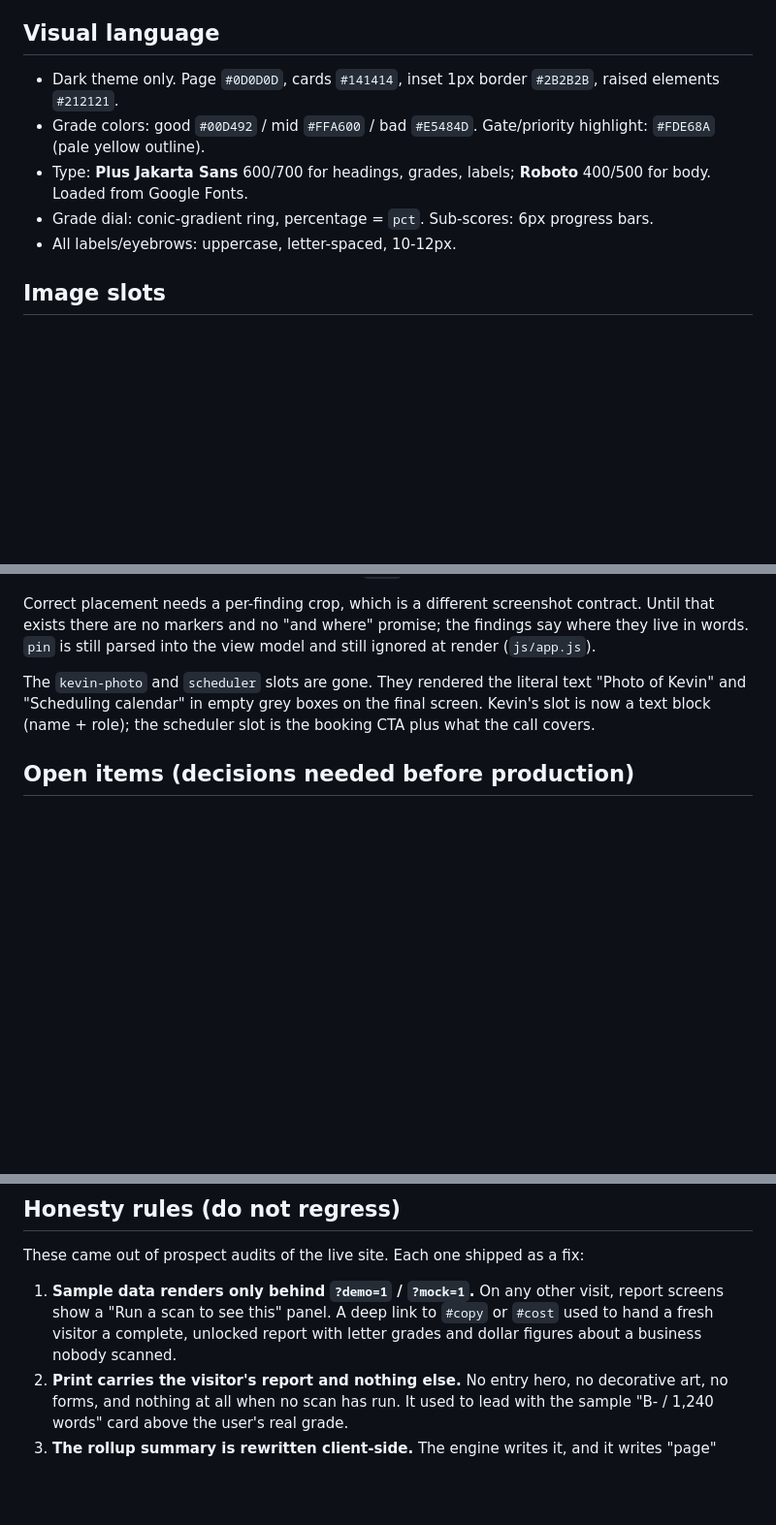
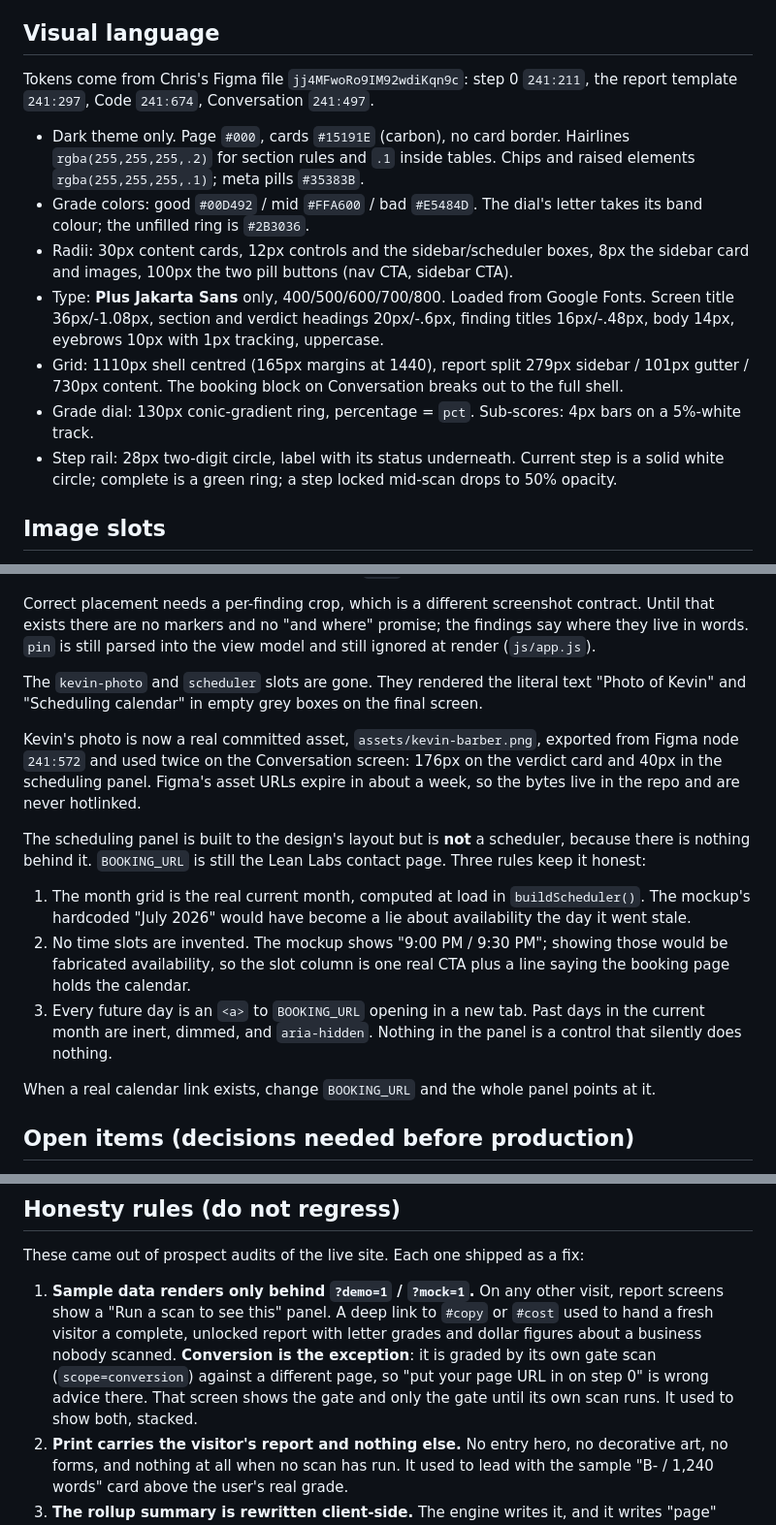
Before and after one commit to LeanLabs0/website-genie, a Markdown page: README.md, 3 parts joined by grey strips. Shown at 97% size. Rendered like a GitHub page; blank space fills up the shorter version.

Commit message:
docs: README matches the Figma tokens, Kevin's asset, and the scheduling panel
Visual-language section rewritten off Chris's file (page black not #0D0D0D,
carbon cards, 30/12/8/100 radii, Plus Jakarta Sans only, the 1110px shell, the
two-digit rail). Records where kevin-barber.png came from and why the bytes are
committed rather than hotlinked. Spells out the three rules that keep the
scheduling panel from pretending to be a scheduler. Notes the Conversion
exception to the "run a scan" empty state.

Co-Authored-By: Claude Opus 4.8 (1M context) <noreply@anthropic.com>

```diff
--- a/README.md
+++ b/README.md
@@ -79,11 +79,16 @@ One page, 7 screens toggled by the step rail. Each screen is deep-linkable by ha
 
 ## Visual language
 
-- Dark theme only. Page `#0D0D0D`, cards `#141414`, inset 1px border `#2B2B2B`, raised elements `#212121`.
-- Grade colors: good `#00D492` / mid `#FFA600` / bad `#E5484D`. Gate/priority highlight: `#FDE68A` (pale yellow outline).
-- Type: **Plus Jakarta Sans** 600/700 for headings, grades, labels; **Roboto** 400/500 for body. Loaded from Google Fonts.
-- Grade dial: conic-gradient ring, percentage = `pct`. Sub-scores: 6px progress bars.
-- All labels/eyebrows: uppercase, letter-spaced, 10-12px.
+Tokens come from Chris's Figma file `jj4MFwoRo9IM92wdiKqn9c`: step 0 `241:211`,
+the report template `241:297`, Code `241:674`, Conversation `241:497`.
+
+- Dark theme only. Page `#000`, cards `#15191E` (carbon), no card border. Hairlines `rgba(255,255,255,.2)` for section rules and `.1` inside tables. Chips and raised elements `rgba(255,255,255,.1)`; meta pills `#35383B`.
+- Grade colors: good `#00D492` / mid `#FFA600` / bad `#E5484D`. The dial's letter takes its band colour; the unfilled ring is `#2B3036`.
+- Radii: 30px content cards, 12px controls and the sidebar/scheduler boxes, 8px the sidebar card and images, 100px the two pill buttons (nav CTA, sidebar CTA).
+- Type: **Plus Jakarta Sans** only, 400/500/600/700/800. Loaded from Google Fonts. Screen title 36px/-1.08px, section and verdict headings 20px/-.6px, finding titles 16px/-.48px, body 14px, eyebrows 10px with 1px tracking, uppercase.
+- Grid: 1110px shell centred (165px margins at 1440), report split 279px sidebar / 101px gutter / 730px content. The booking block on Conversation breaks out to the full shell.
+- Grade dial: 130px conic-gradient ring, percentage = `pct`. Sub-scores: 4px bars on a 5%-white track.
+- Step rail: 28px two-digit circle, label with its status underneath. Current step is a solid white circle; complete is a green ring; a step locked mid-scan drops to 50% opacity.
 
 ## Image slots
 
@@ -93,7 +98,17 @@ One page, 7 screens toggled by the step rail. Each screen is deep-linkable by ha
 
 Correct placement needs a per-finding crop, which is a different screenshot contract. Until that exists there are no markers and no "and where" promise; the findings say where they live in words. `pin` is still parsed into the view model and still ignored at render (`js/app.js`).
 
-The `kevin-photo` and `scheduler` slots are gone. They rendered the literal text "Photo of Kevin" and "Scheduling calendar" in empty grey boxes on the final screen. Kevin's slot is now a text block (name + role); the scheduler slot is the booking CTA plus what the call covers.
+The `kevin-photo` and `scheduler` slots are gone. They rendered the literal text "Photo of Kevin" and "Scheduling calendar" in empty grey boxes on the final screen.
+
+Kevin's photo is now a real committed asset, `assets/kevin-barber.png`, exported from Figma node `241:572` and used twice on the Conversation screen: 176px on the verdict card and 40px in the scheduling panel. Figma's asset URLs expire in about a week, so the bytes live in the repo and are never hotlinked.
+
+The scheduling panel is built to the design's layout but is **not** a scheduler, because there is nothing behind it. `BOOKING_URL` is still the Lean Labs contact page. Three rules keep it honest:
+
+1. The month grid is the real current month, computed at load in `buildScheduler()`. The mockup's hardcoded "July 2026" would have become a lie about availability the day it went stale.
+2. No time slots are invented. The mockup shows "9:00 PM / 9:30 PM"; showing those would be fabricated availability, so the slot column is one real CTA plus a line saying the booking page holds the calendar.
+3. Every future day is an `<a>` to `BOOKING_URL` opening in a new tab. Past days in the current month are inert, dimmed, and `aria-hidden`. Nothing in the panel is a control that silently does nothing.
+
+When a real calendar link exists, change `BOOKING_URL` and the whole panel points at it.
 
 ## Open items (decisions needed before production)
 
@@ -114,7 +129,7 @@ The `kevin-photo` and `scheduler` slots are gone. They rendered the literal text
 
 These came out of prospect audits of the live site. Each one shipped as a fix:
 
-1. **Sample data renders only behind `?demo=1` / `?mock=1`.** On any other visit, report screens show a "Run a scan to see this" panel. A deep link to `#copy` or `#cost` used to hand a fresh visitor a complete, unlocked report with letter grades and dollar figures about a business nobody scanned.
+1. **Sample data renders only behind `?demo=1` / `?mock=1`.** On any other visit, report screens show a "Run a scan to see this" panel. A deep link to `#copy` or `#cost` used to hand a fresh visitor a complete, unlocked report with letter grades and dollar figures about a business nobody scanned. **Conversion is the exception**: it is graded by its own gate scan (`scope=conversion`) against a different page, so "put your page URL in on step 0" is wrong advice there. That screen shows the gate and only the gate until its own scan runs. It used to show both, stacked.
 2. **Print carries the visitor's report and nothing else.** No entry hero, no decorative art, no forms, and nothing at all when no scan has run. It used to lead with the sample "B- / 1,240 words" card above the user's real grade.
 3. **The rollup summary is rewritten client-side.** The engine writes it, and it writes "page" where it means "move" ("across 2 graded pages. Credibility is the weakest page at C+") one inch from a sidebar reading "Covers 2 graded moves across 1 page". Any summary that makes a countable claim is rebuilt from the report itself in `rollupSummary()`, and the sidebar line is counted from the same bars, so the two cannot disagree. A summary with no countable claim (the hand-written demo one) passes through untouched.
 4. **An ungraded thing never shows a number.** `pctOrNull()` returns null, not 0, so a skipped or missing section renders "Not graded yet" with no score, no `0/100` and no coloured bar. Same guard on the dial and the finding chips.
```
